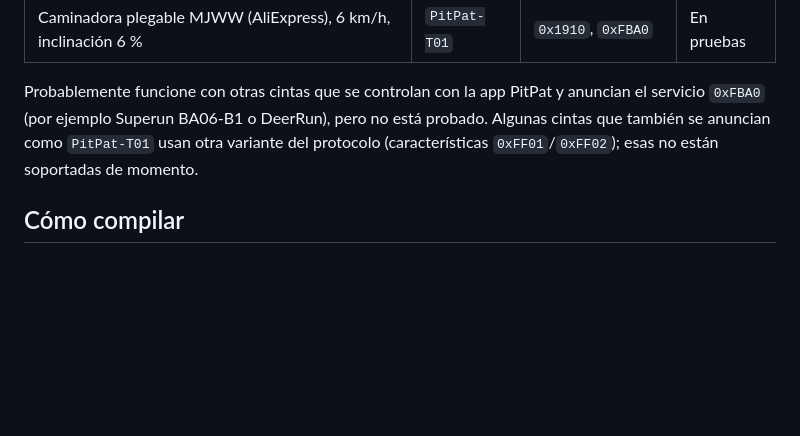
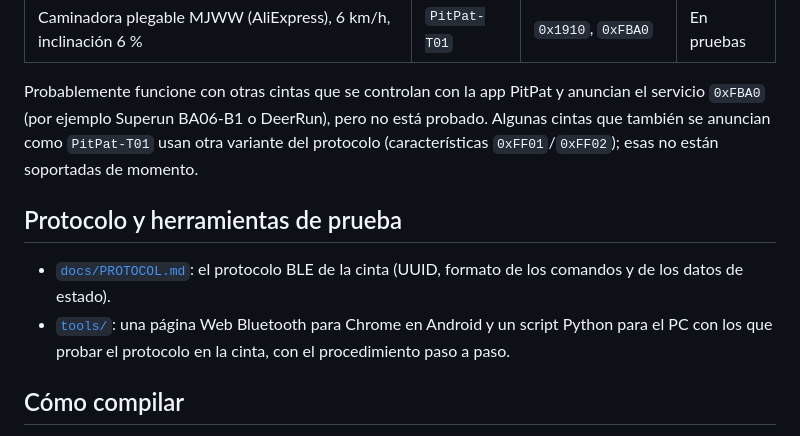
Before and after one commit to Franrodr10/pitpat-controller, a Markdown page: README.md, the part around the change. Drawn GitHub-style; blank space fills up the shorter version.

Commit message:
docs(readme): link the protocol document and the test tools
Co-Authored-By: Claude Opus 5.5 <noreply@anthropic.com>
Claude-Session: https://claude.ai/code/session_01NrmgmpeErc8CcgFfpJRpdU

```diff
--- a/README.md
+++ b/README.md
@@ -17,6 +17,11 @@ App Android sencilla, rápida y fiable para controlar por Bluetooth Low Energy (
 | Caminadora plegable MJWW (AliExpress), 6 km/h, inclinación 6 % | `PitPat-T01` | `0x1910`, `0xFBA0` | En pruebas |
 
 Probablemente funcione con otras cintas que se controlan con la app PitPat y anuncian el servicio `0xFBA0` (por ejemplo Superun BA06-B1 o DeerRun), pero no está probado. Algunas cintas que también se anuncian como `PitPat-T01` usan otra variante del protocolo (características `0xFF01`/`0xFF02`); esas no están soportadas de momento.
+
+## Protocolo y herramientas de prueba
+
+- [`docs/PROTOCOL.md`](docs/PROTOCOL.md): el protocolo BLE de la cinta (UUID, formato de los comandos y de los datos de estado).
+- [`tools/`](tools/README.md): una página Web Bluetooth para Chrome en Android y un script Python para el PC con los que probar el protocolo en la cinta, con el procedimiento paso a paso.
 
 ## Cómo compilar
 
```
